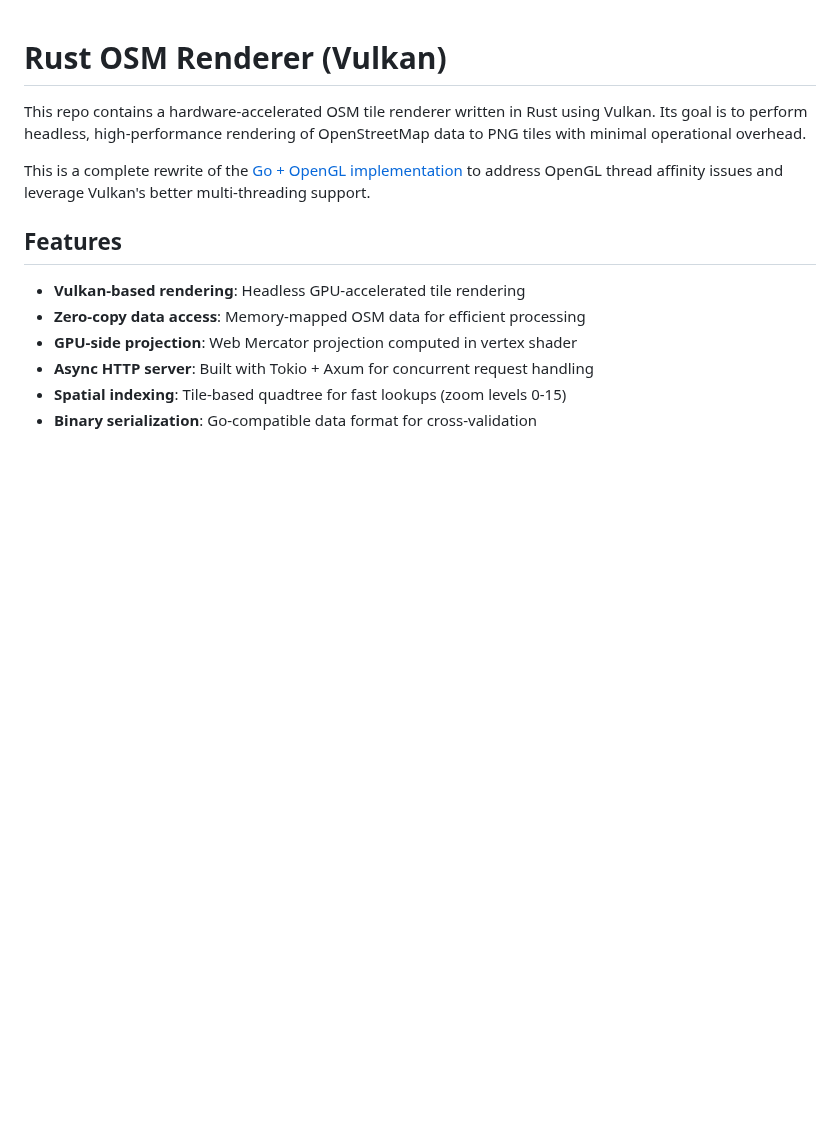
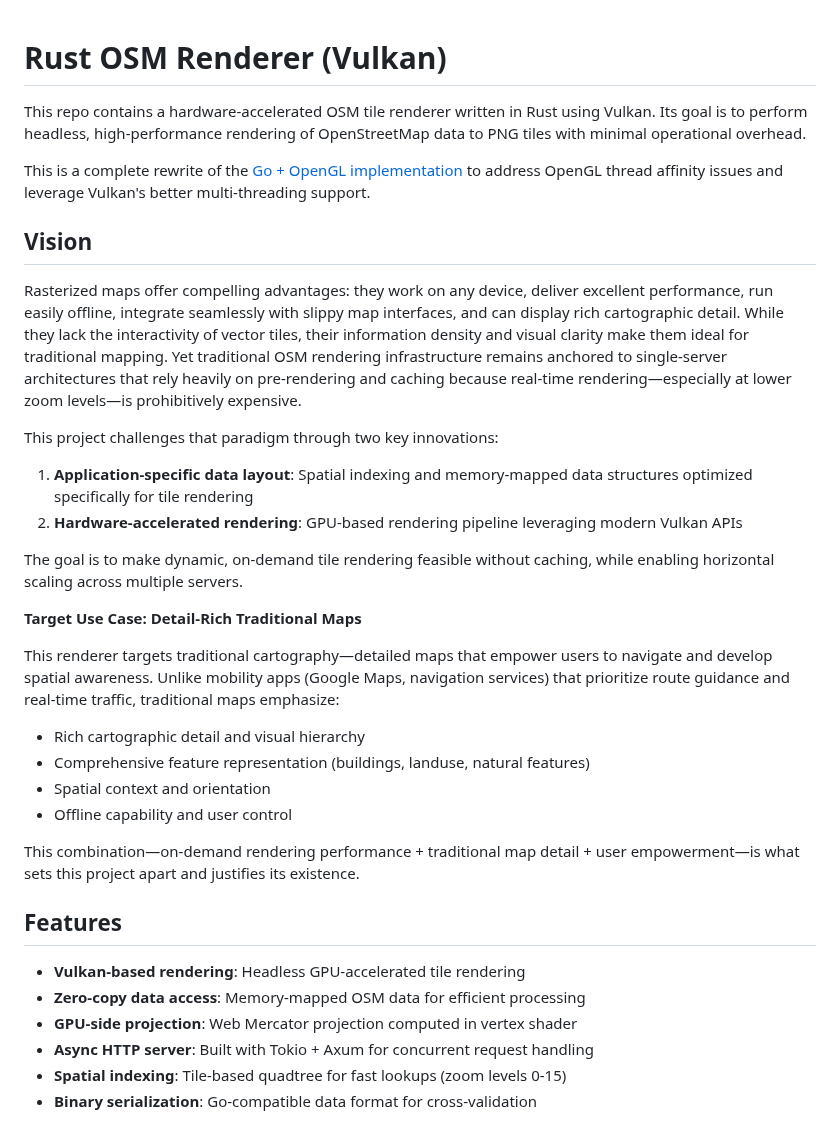
Before and after one commit to nielsole/fast-osm-raster-render, a Markdown page: README.md, the part around the change. Drawn GitHub-style; blank space fills up the shorter version.

Commit message:
Add Vision section to README explaining project goals and differentiators
Clarifies the project's focus on dynamic on-demand rendering without caching, hardware-accelerated performance, and traditional detail-rich maps (vs mobility apps). Emphasizes rasterized maps' strengths in cartographic detail and visual clarity while acknowledging lack of interactivity compared to vector tiles.

🤖 Generated with [Claude Code](https://claude.com/claude-code)

Co-Authored-By: Claude Sonnet 4.5 <noreply@anthropic.com>

```diff
--- a/README.md
+++ b/README.md
@@ -3,6 +3,26 @@
 This repo contains a hardware-accelerated OSM tile renderer written in Rust using Vulkan. Its goal is to perform headless, high-performance rendering of OpenStreetMap data to PNG tiles with minimal operational overhead.
 
 This is a complete rewrite of the [Go + OpenGL implementation](https://github.com/nielsole/go-gl-osm) to address OpenGL thread affinity issues and leverage Vulkan's better multi-threading support.
+
+## Vision
+
+Rasterized maps offer compelling advantages: they work on any device, deliver excellent performance, run easily offline, integrate seamlessly with slippy map interfaces, and can display rich cartographic detail. While they lack the interactivity of vector tiles, their information density and visual clarity make them ideal for traditional mapping. Yet traditional OSM rendering infrastructure remains anchored to single-server architectures that rely heavily on pre-rendering and caching because real-time rendering—especially at lower zoom levels—is prohibitively expensive.
+
+This project challenges that paradigm through two key innovations:
+1. **Application-specific data layout**: Spatial indexing and memory-mapped data structures optimized specifically for tile rendering
+2. **Hardware-accelerated rendering**: GPU-based rendering pipeline leveraging modern Vulkan APIs
+
+The goal is to make dynamic, on-demand tile rendering feasible without caching, while enabling horizontal scaling across multiple servers.
+
+**Target Use Case: Detail-Rich Traditional Maps**
+
+This renderer targets traditional cartography—detailed maps that empower users to navigate and develop spatial awareness. Unlike mobility apps (Google Maps, navigation services) that prioritize route guidance and real-time traffic, traditional maps emphasize:
+- Rich cartographic detail and visual hierarchy
+- Comprehensive feature representation (buildings, landuse, natural features)
+- Spatial context and orientation
+- Offline capability and user control
+
+This combination—on-demand rendering performance + traditional map detail + user empowerment—is what sets this project apart and justifies its existence.
 
 ## Features
 
```
